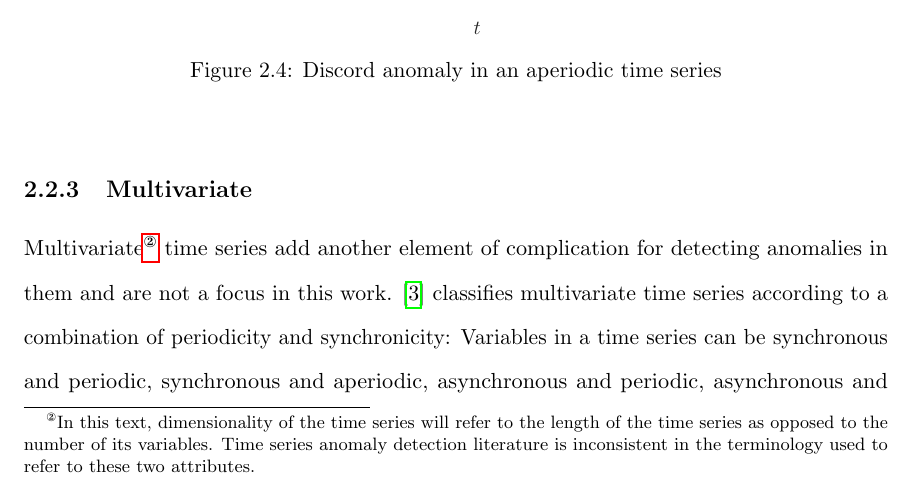
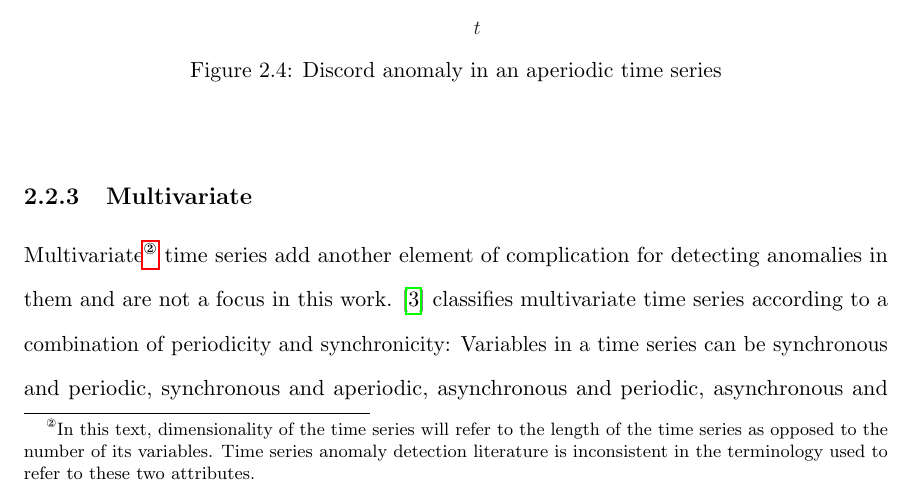
Before and after one commit to majidaldo/tsad-docs, a LaTeX thesis (thesis.tex): part of page 17 of 96, cut so that both start at the same text. Compiled offline with pdfLaTeX.

Commit message:
maybe this is better spacing b/c it's inside.

```diff
--- a/thesis.tex
+++ b/thesis.tex
@@ -66,10 +66,12 @@
 \AfterEndEnvironment{minted}{\end{mdframed} \doublespacing}% ugly
 
 
-\BeforeBeginEnvironment{figure}{\figSpace}%
-\AfterEndEnvironment{figure}{\figSpace}
-\BeforeBeginEnvironment{table}{\tableSpace}%
-\AfterEndEnvironment{table}{\tableSpace}
+
+\AtBeginEnvironment{figure}{\figSpace}
+\AtEndEnvironment{figure}{\figSpace}
+\AtBeginEnvironment{table}{\tableSpace}
+\AtEndEnvironment{table}{\tableSpace}
+
 
 \input{custom}
 
```
